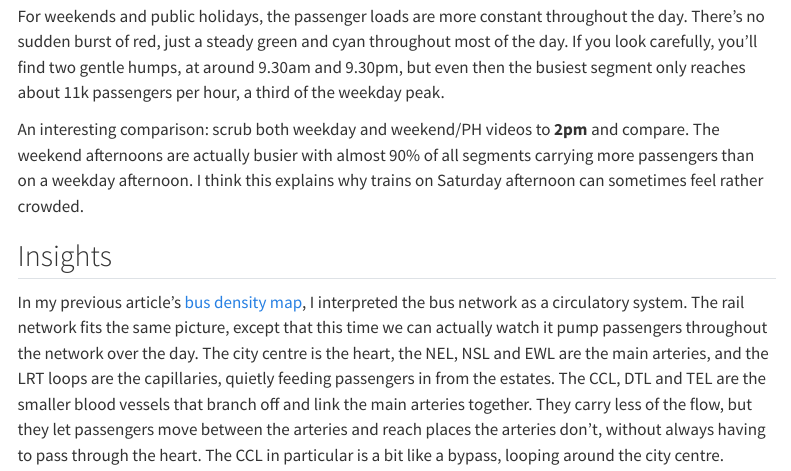
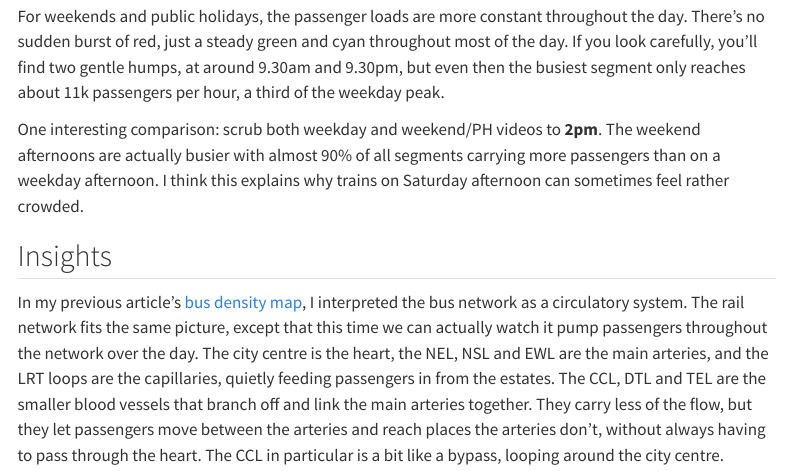
Before and after one commit to yijietan/yijietan.github.io, a Quarto document (posts/2026-11-09_mrt-map-animation/index.qmd): the page in a window 1100 px wide, from 2700 px down. Rendered offline with R 4.5, knitr and Pandoc in place of Quarto, with nearby package versions; menus at the side of the page are left out.

```diff
--- a/posts/2026-11-09_mrt-map-animation/index.qmd
+++ b/posts/2026-11-09_mrt-map-animation/index.qmd
@@ -211,7 +211,7 @@
 
 For weekends and public holidays, the passenger loads are more constant throughout the day. There's no sudden burst of red, just a steady green and cyan throughout most of the day. If you look carefully, you'll find two gentle humps, at around 9.30am and 9.30pm, but even then the busiest segment only reaches about 11k passengers per hour, a third of the weekday peak.
 
-An interesting comparison: scrub both weekday and weekend/PH videos to **2pm** and compare. The weekend afternoons are actually busier with almost 90% of all segments carrying more passengers than on a weekday afternoon. I think this explains why trains on Saturday afternoon can sometimes feel rather crowded.
+One interesting comparison: scrub both weekday and weekend/PH videos to **2pm**. The weekend afternoons are actually busier with almost 90% of all segments carrying more passengers than on a weekday afternoon. I think this explains why trains on Saturday afternoon can sometimes feel rather crowded.
 
 ## Insights
 
```
